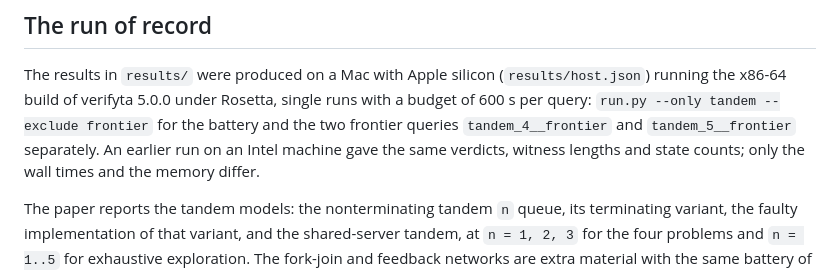
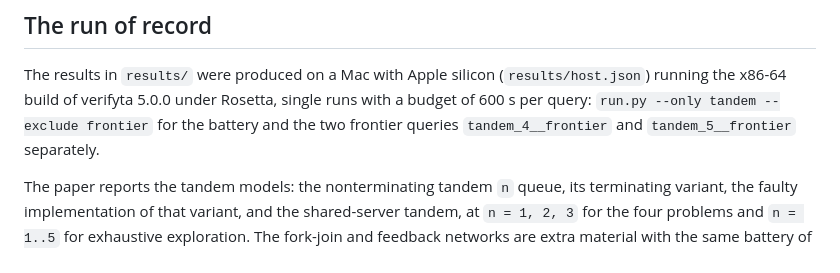
Before and after one commit to steveyeoks/eg2ta, a Markdown page: README.md, the part around the change. GitHub-like rendering.

```diff
--- a/README.md
+++ b/README.md
@@ -84,9 +84,7 @@ writes the merge to `results/results.csv`, and then writes the four paper tables
 The results in `results/` were produced on a Mac with Apple silicon (`results/host.json`)
 running the x86-64 build of verifyta 5.0.0 under Rosetta, single runs with a budget of
 600 s per query: `run.py --only tandem --exclude frontier` for the battery and the two
-frontier queries `tandem_4__frontier` and `tandem_5__frontier` separately. An earlier
-run on an Intel machine gave the same verdicts, witness lengths and state counts; only
-the wall times and the memory differ.
+frontier queries `tandem_4__frontier` and `tandem_5__frontier` separately.
 
 The paper reports the tandem models: the nonterminating tandem `n` queue, its
 terminating variant, the faulty implementation of that variant, and the shared-server
```
